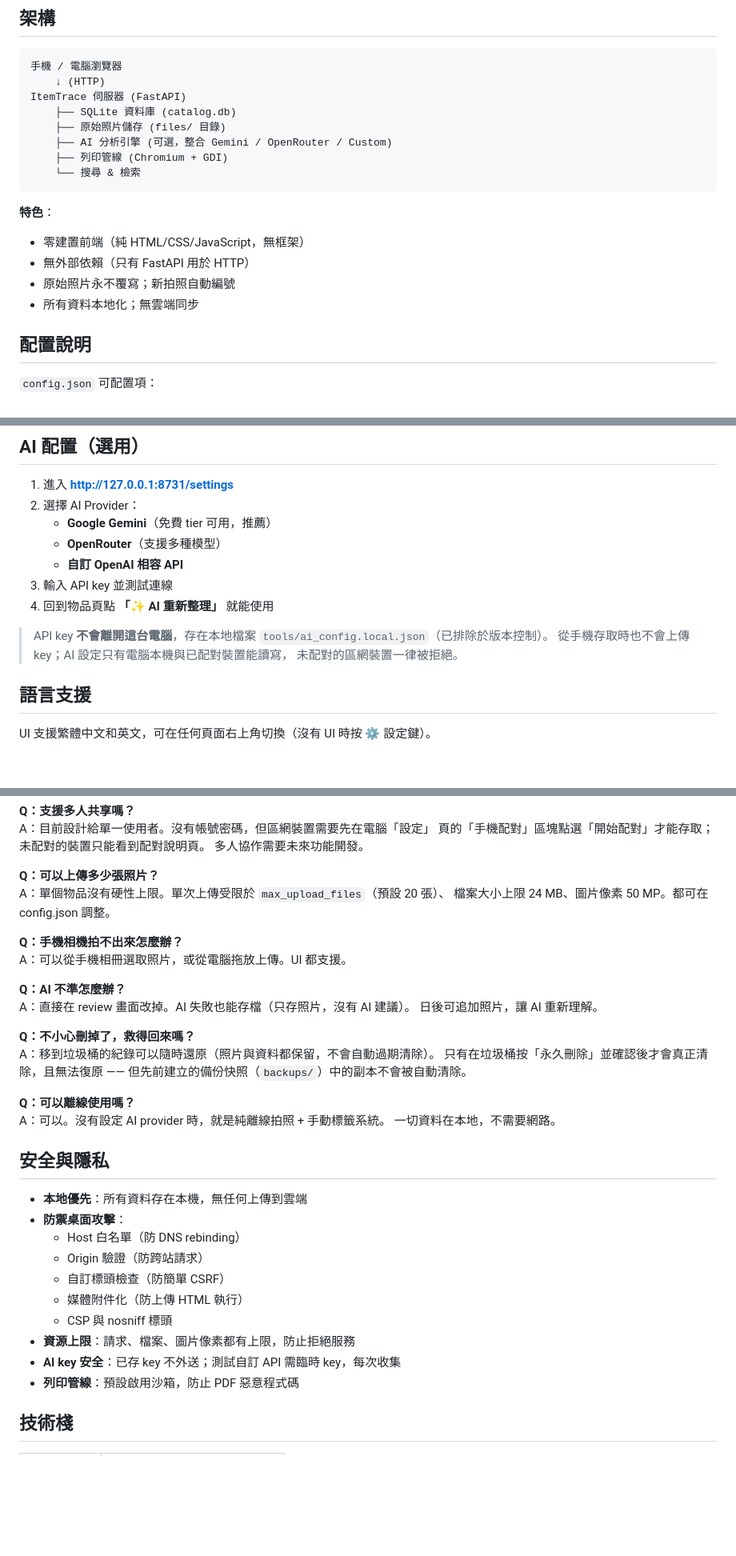
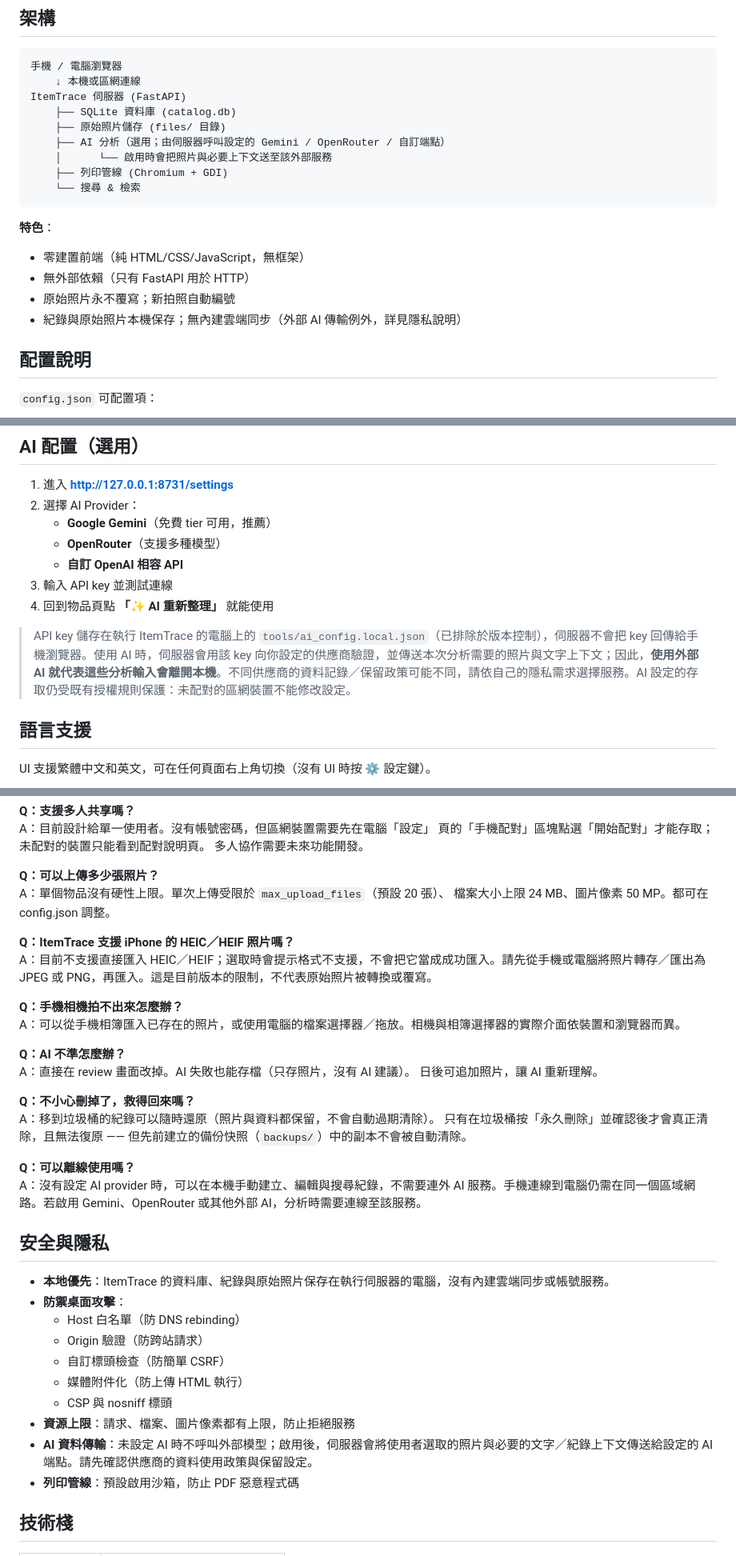
Before and after one commit to sbvcid/ItemTrace, a Markdown page: README.md, 3 parts joined by grey strips. Shown at 80% size. Drawn GitHub-style; blank space fills up the shorter version.

Commit message:
docs: clarify local storage and external AI data handling

````diff
--- a/README.md
+++ b/README.md
@@ -127,11 +129,12 @@ Windows 用戶可以直接雙擊 **`啟動 ItemTrace.bat`**。
 
 ```
 手機 / 電腦瀏覽器
-    ↓ (HTTP)
+    ↓ 本機或區網連線
 ItemTrace 伺服器 (FastAPI)
     ├── SQLite 資料庫 (catalog.db)
     ├── 原始照片儲存 (files/ 目錄)
-    ├── AI 分析引擎 (可選，整合 Gemini / OpenRouter / Custom)
+    ├── AI 分析（選用；由伺服器呼叫設定的 Gemini / OpenRouter / 自訂端點）
+    │      └── 啟用時會把照片與必要上下文送至該外部服務
     ├── 列印管線 (Chromium + GDI)
     └── 搜尋 & 檢索
 ```
@@ -140,7 +143,7 @@ ItemTrace 伺服器 (FastAPI)
 - 零建置前端（純 HTML/CSS/JavaScript，無框架）
 - 無外部依賴（只有 FastAPI 用於 HTTP）
 - 原始照片永不覆寫；新拍照自動編號
-- 所有資料本地化；無雲端同步
+- 紀錄與原始照片本機保存；無內建雲端同步（外部 AI 傳輸例外，詳見隱私說明）
 
 ## 配置說明
 
@@ -173,9 +176,7 @@ ItemTrace 伺服器 (FastAPI)
 3. 輸入 API key 並測試連線
 4. 回到物品頁點 **「✨ AI 重新整理」** 就能使用
 
-> API key **不會離開這台電腦**，存在本地檔案 `tools/ai_config.local.json`（已排除於版本控制）。
-> 從手機存取時也不會上傳 key；AI 設定只有電腦本機與已配對裝置能讀寫，
-> 未配對的區網裝置一律被拒絕。
+> API key 儲存在執行 ItemTrace 的電腦上的 `tools/ai_config.local.json`（已排除於版本控制），伺服器不會把 key 回傳給手機瀏覽器。使用 AI 時，伺服器會用該 key 向你設定的供應商驗證，並傳送本次分析需要的照片與文字上下文；因此，**使用外部 AI 就代表這些分析輸入會離開本機**。不同供應商的資料記錄／保留政策可能不同，請依自己的隱私需求選擇服務。AI 設定的存取仍受既有授權規則保護：未配對的區網裝置不能修改設定。
 
 ## 語言支援
 
@@ -231,8 +232,11 @@ A：目前設計給單一使用者。沒有帳號密碼，但區網裝置需要
 A：單個物品沒有硬性上限。單次上傳受限於 `max_upload_files`（預設 20 張）、
 檔案大小上限 24 MB、圖片像素 50 MP。都可在 config.json 調整。
 
+**Q：ItemTrace 支援 iPhone 的 HEIC／HEIF 照片嗎？**
+A：目前不支援直接匯入 HEIC／HEIF；選取時會提示格式不支援，不會把它當成成功匯入。請先從手機或電腦將照片轉存／匯出為 JPEG 或 PNG，再匯入。這是目前版本的限制，不代表原始照片被轉換或覆寫。
+
 **Q：手機相機拍不出來怎麼辦？**
-A：可以從手機相冊選取照片，或從電腦拖放上傳。UI 都支援。
+A：可以從手機相簿匯入已存在的照片，或使用電腦的檔案選擇器／拖放。相機與相簿選擇器的實際介面依裝置和瀏覽器而異。
 
 **Q：AI 不準怎麼辦？**
 A：直接在 review 畫面改掉。AI 失敗也能存檔（只存照片，沒有 AI 建議）。
@@ -244,12 +248,11 @@ A：移到垃圾桶的紀錄可以隨時還原（照片與資料都保留，不
 但先前建立的備份快照（`backups/`）中的副本不會被自動清除。
 
 **Q：可以離線使用嗎？**
-A：可以。沒有設定 AI provider 時，就是純離線拍照 + 手動標籤系統。
-一切資料在本地，不需要網路。
+A：沒有設定 AI provider 時，可以在本機手動建立、編輯與搜尋紀錄，不需要連外 AI 服務。手機連線到電腦仍需在同一個區域網路。若啟用 Gemini、OpenRouter 或其他外部 AI，分析時需要連線至該服務。
 
 ## 安全與隱私
 
-- **本地優先**：所有資料存在本機，無任何上傳到雲端
+- **本地優先**：ItemTrace 的資料庫、紀錄與原始照片保存在執行伺服器的電腦，沒有內建雲端同步或帳號服務。
 - **防禦桌面攻擊**：
   - Host 白名單（防 DNS rebinding）
   - Origin 驗證（防跨站請求）
@@ -257,7 +260,7 @@ A：可以。沒有設定 AI provider 時，就是純離線拍照 + 手動標籤
   - 媒體附件化（防上傳 HTML 執行）
   - CSP 與 nosniff 標頭
 - **資源上限**：請求、檔案、圖片像素都有上限，防止拒絕服務
-- **AI key 安全**：已存 key 不外送；測試自訂 API 需臨時 key，每次收集
+- **AI 資料傳輸**：未設定 AI 時不呼叫外部模型；啟用後，伺服器會將使用者選取的照片與必要的文字／紀錄上下文傳送給設定的 AI 端點。請先確認供應商的資料使用政策與保留設定。
 - **列印管線**：預設啟用沙箱，防止 PDF 惡意程式碼
 
 ## 技術棧
````
Also changed, not shown: other parts of README.md (+5 -3 lines).
